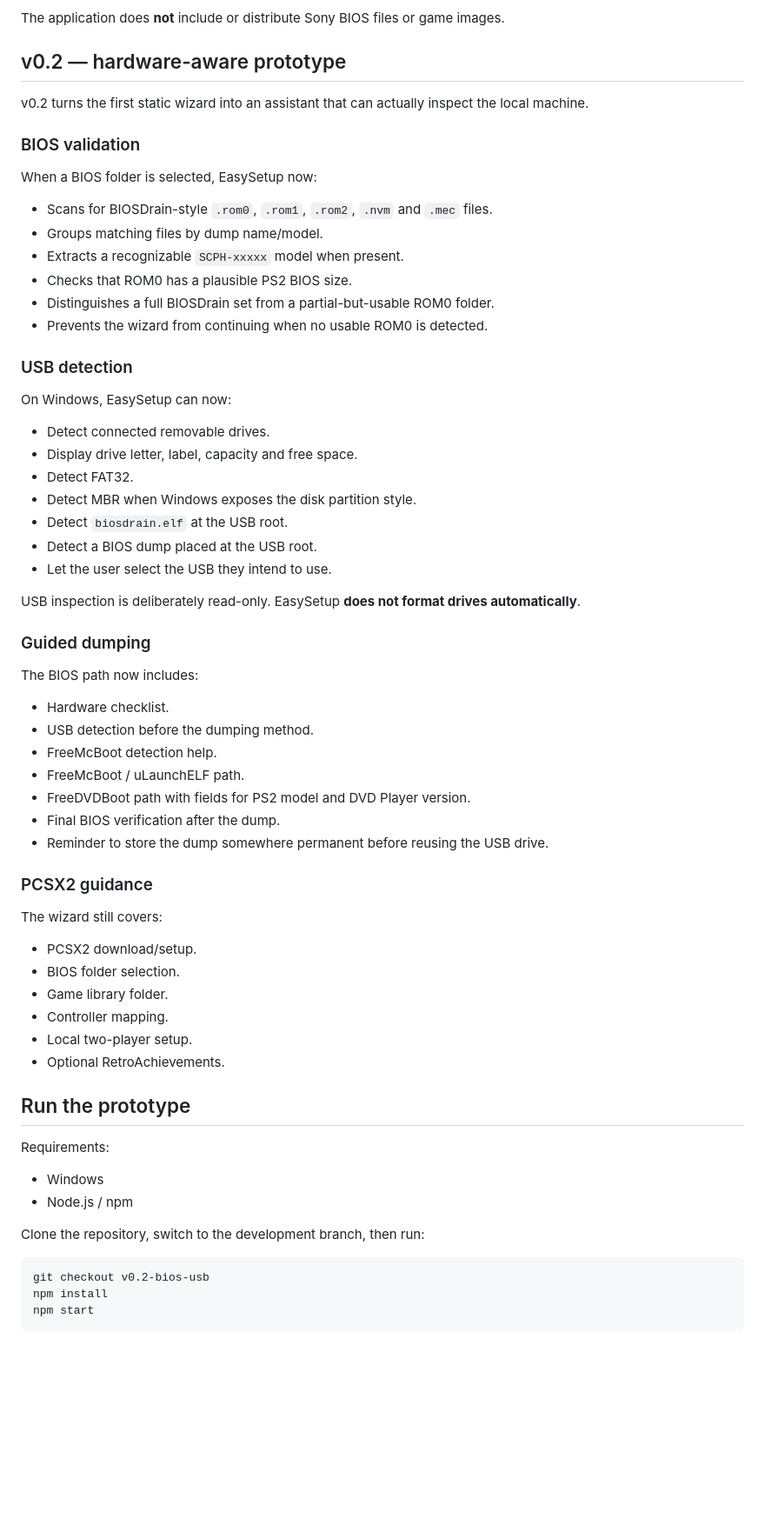
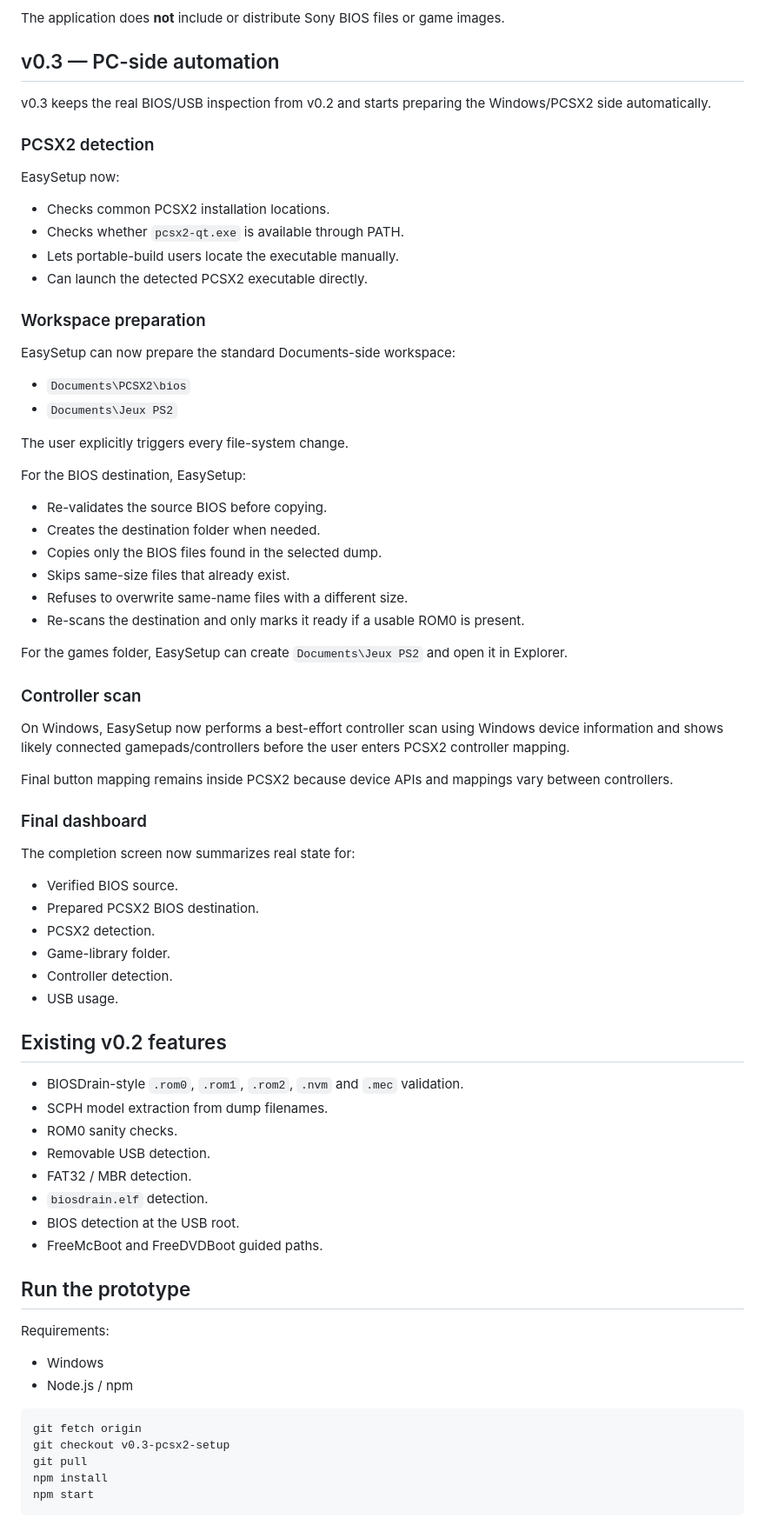
Before and after one commit to STAELH81/PS-EM-EasySetup, a Markdown page: README.md, the part around one of its changes. Shown at 87% size. GitHub-like rendering; blank space fills up the shorter version.

Commit message:
docs: document v0.3 PC-side automation

````diff
--- a/README.md
+++ b/README.md
@@ -8,57 +8,66 @@ PS2-EM EasySetup is meant to take a beginner from “I want to emulate my PS2 ga
 
 The application does **not** include or distribute Sony BIOS files or game images.
 
-## v0.2 — hardware-aware prototype
+## v0.3 — PC-side automation
 
-v0.2 turns the first static wizard into an assistant that can actually inspect the local machine.
+v0.3 keeps the real BIOS/USB inspection from v0.2 and starts preparing the Windows/PCSX2 side automatically.
 
-### BIOS validation
+### PCSX2 detection
 
-When a BIOS folder is selected, EasySetup now:
+EasySetup now:
 
-- Scans for BIOSDrain-style `.rom0`, `.rom1`, `.rom2`, `.nvm` and `.mec` files.
-- Groups matching files by dump name/model.
-- Extracts a recognizable `SCPH-xxxxx` model when present.
-- Checks that ROM0 has a plausible PS2 BIOS size.
-- Distinguishes a full BIOSDrain set from a partial-but-usable ROM0 folder.
-- Prevents the wizard from continuing when no usable ROM0 is detected.
+- Checks common PCSX2 installation locations.
+- Checks whether `pcsx2-qt.exe` is available through PATH.
+- Lets portable-build users locate the executable manually.
+- Can launch the detected PCSX2 executable directly.
 
-### USB detection
+### Workspace preparation
 
-On Windows, EasySetup can now:
+EasySetup can now prepare the standard Documents-side workspace:
 
-- Detect connected removable drives.
-- Display drive letter, label, capacity and free space.
-- Detect FAT32.
-- Detect MBR when Windows exposes the disk partition style.
-- Detect `biosdrain.elf` at the USB root.
-- Detect a BIOS dump placed at the USB root.
-- Let the user select the USB they intend to use.
+- `Documents\PCSX2\bios`
+- `Documents\Jeux PS2`
 
-USB inspection is deliberately read-only. EasySetup **does not format drives automatically**.
+The user explicitly triggers every file-system change.
 
-### Guided dumping
+For the BIOS destination, EasySetup:
 
-The BIOS path now includes:
+- Re-validates the source BIOS before copying.
+- Creates the destination folder when needed.
+- Copies only the BIOS files found in the selected dump.
+- Skips same-size files that already exist.
+- Refuses to overwrite same-name files with a different size.
+- Re-scans the destination and only marks it ready if a usable ROM0 is present.
 
-- Hardware checklist.
-- USB detection before the dumping method.
-- FreeMcBoot detection help.
-- FreeMcBoot / uLaunchELF path.
-- FreeDVDBoot path with fields for PS2 model and DVD Player version.
-- Final BIOS verification after the dump.
-- Reminder to store the dump somewhere permanent before reusing the USB drive.
+For the games folder, EasySetup can create `Documents\Jeux PS2` and open it in Explorer.
 
-### PCSX2 guidance
+### Controller scan
 
-The wizard still covers:
+On Windows, EasySetup now performs a best-effort controller scan using Windows device information and shows likely connected gamepads/controllers before the user enters PCSX2 controller mapping.
 
-- PCSX2 download/setup.
-- BIOS folder selection.
-- Game library folder.
-- Controller mapping.
-- Local two-player setup.
-- Optional RetroAchievements.
+Final button mapping remains inside PCSX2 because device APIs and mappings vary between controllers.
+
+### Final dashboard
+
+The completion screen now summarizes real state for:
+
+- Verified BIOS source.
+- Prepared PCSX2 BIOS destination.
+- PCSX2 detection.
+- Game-library folder.
+- Controller detection.
+- USB usage.
+
+## Existing v0.2 features
+
+- BIOSDrain-style `.rom0`, `.rom1`, `.rom2`, `.nvm` and `.mec` validation.
+- SCPH model extraction from dump filenames.
+- ROM0 sanity checks.
+- Removable USB detection.
+- FAT32 / MBR detection.
+- `biosdrain.elf` detection.
+- BIOS detection at the USB root.
+- FreeMcBoot and FreeDVDBoot guided paths.
 
 ## Run the prototype
 
@@ -67,10 +76,10 @@ Requirements:
 - Windows
 - Node.js / npm
 
-Clone the repository, switch to the development branch, then run:
-
 ```powershell
-git checkout v0.2-bios-usb
+git fetch origin
+git checkout v0.3-pcsx2-setup
+git pull
 npm install
 npm start
 ```
````
Also changed, not shown: other parts of README.md (+19 -18 lines).
